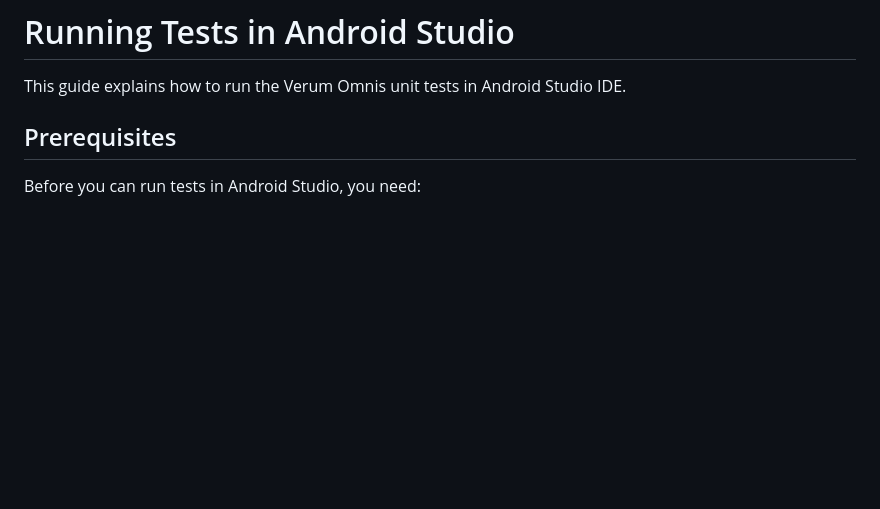
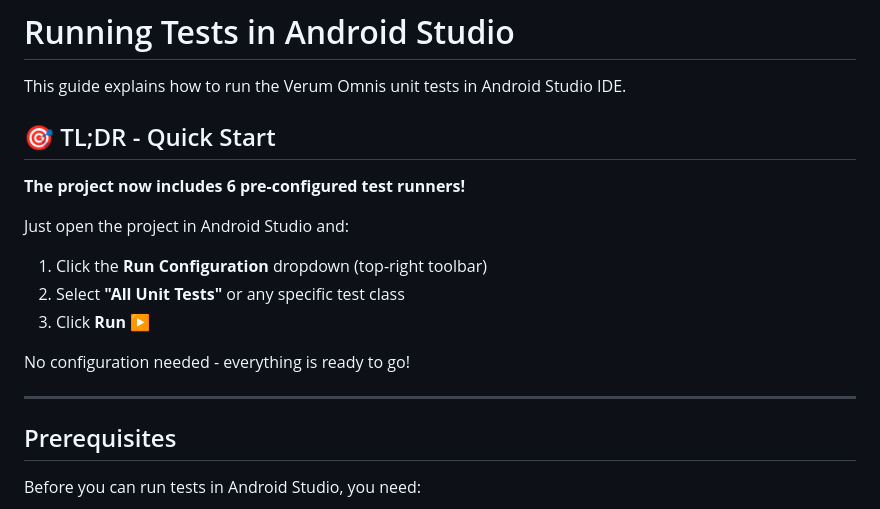
Before and after one commit to Liamhigh/take2, a Markdown page: ANDROID_STUDIO_TESTING.md, the part around the change. Drawn GitHub-style; blank space fills up the shorter version.

Commit message:
Add quick reference guide and improve documentation
Co-authored-by: Liamhigh <36531077+Liamhigh@users.noreply.github.com>

```diff
--- a/ANDROID_STUDIO_TESTING.md
+++ b/ANDROID_STUDIO_TESTING.md
@@ -1,6 +1,19 @@
 # Running Tests in Android Studio
 
 This guide explains how to run the Verum Omnis unit tests in Android Studio IDE.
+
+## 🎯 TL;DR - Quick Start
+
+**The project now includes 6 pre-configured test runners!**
+
+Just open the project in Android Studio and:
+1. Click the **Run Configuration** dropdown (top-right toolbar)
+2. Select **"All Unit Tests"** or any specific test class
+3. Click **Run** ▶
+
+No configuration needed - everything is ready to go!
+
+---
 
 ## Prerequisites
 
```
Also changed, not shown: TESTING_QUICK_REFERENCE.md (added, +100 -0 lines).
